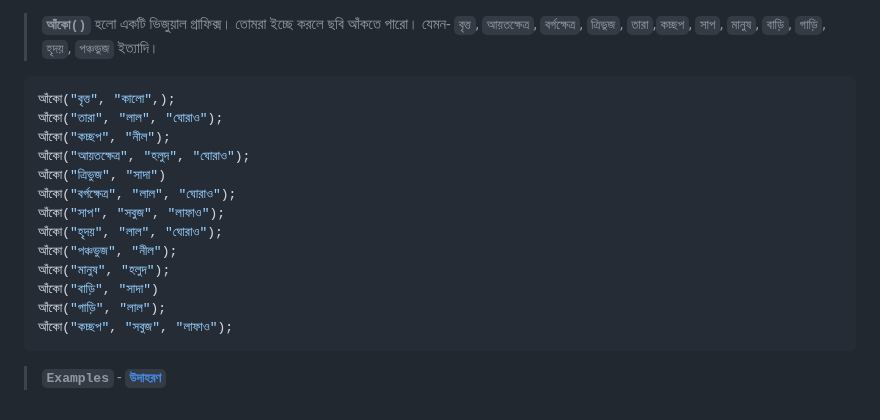
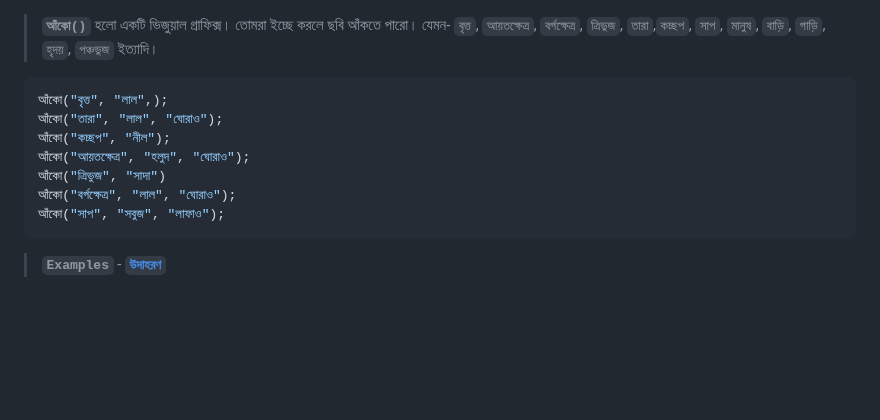
Before and after one commit to AnisurRahmanJU/bangla-code-runner, a Markdown page: README.md, the part around the change. GitHub-like rendering; blank space fills up the shorter version.

````diff
--- a/README.md
+++ b/README.md
@@ -43,19 +43,13 @@
 > **`আঁকো()`** হলো একটি ভিজুয়াল গ্রাফিক্স। তোমরা ইচ্ছে করলে ছবি আঁকতে পারো। যেমন- `বৃত্ত`, `আয়তক্ষেত্র`, `বর্গক্ষেত্র`, `ত্রিভুজ`, `তারা`,`কচ্ছপ`, `সাপ`, `মানুষ`, `বাড়ি`, `গাড়ি`, `হৃদয়`, `পঞ্চভুজ` ইত্যাদি।
 
 ```py
-আঁকো("বৃত্ত", "কালো",);
+আঁকো("বৃত্ত", "লাল",);
 আঁকো("তারা", "লাল", "ঘোরাও");
 আঁকো("কচ্ছপ", "নীল");
 আঁকো("আয়তক্ষেত্র", "হলুদ", "ঘোরাও");
 আঁকো("ত্রিভুজ", "সাদা")
 আঁকো("বর্গক্ষেত্র", "লাল", "ঘোরাও");
 আঁকো("সাপ", "সবুজ", "লাফাও");
-আঁকো("হৃদয়", "লাল", "ঘোরাও");
-আঁকো("পঞ্চভুজ", "নীল");
-আঁকো("মানুষ", "হলুদ");
-আঁকো("বাড়ি", "সাদা")
-আঁকো("গাড়ি", "লাল");
-আঁকো("কচ্ছপ", "সবুজ", "লাফাও");
 ```
 
 >**```Examples```** - [**```উদাহরণ```**](https://github.com/AnisurRahmanJU/bangla-code-runner/tree/main/examples)
````
